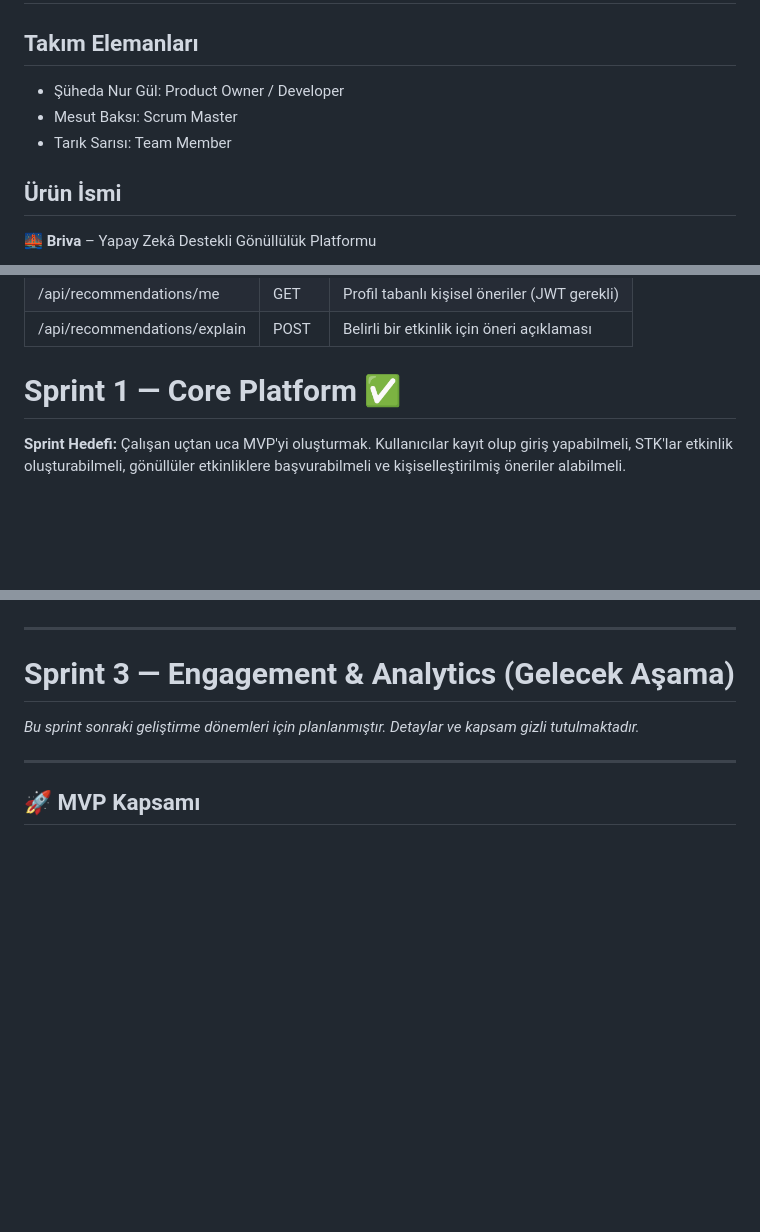
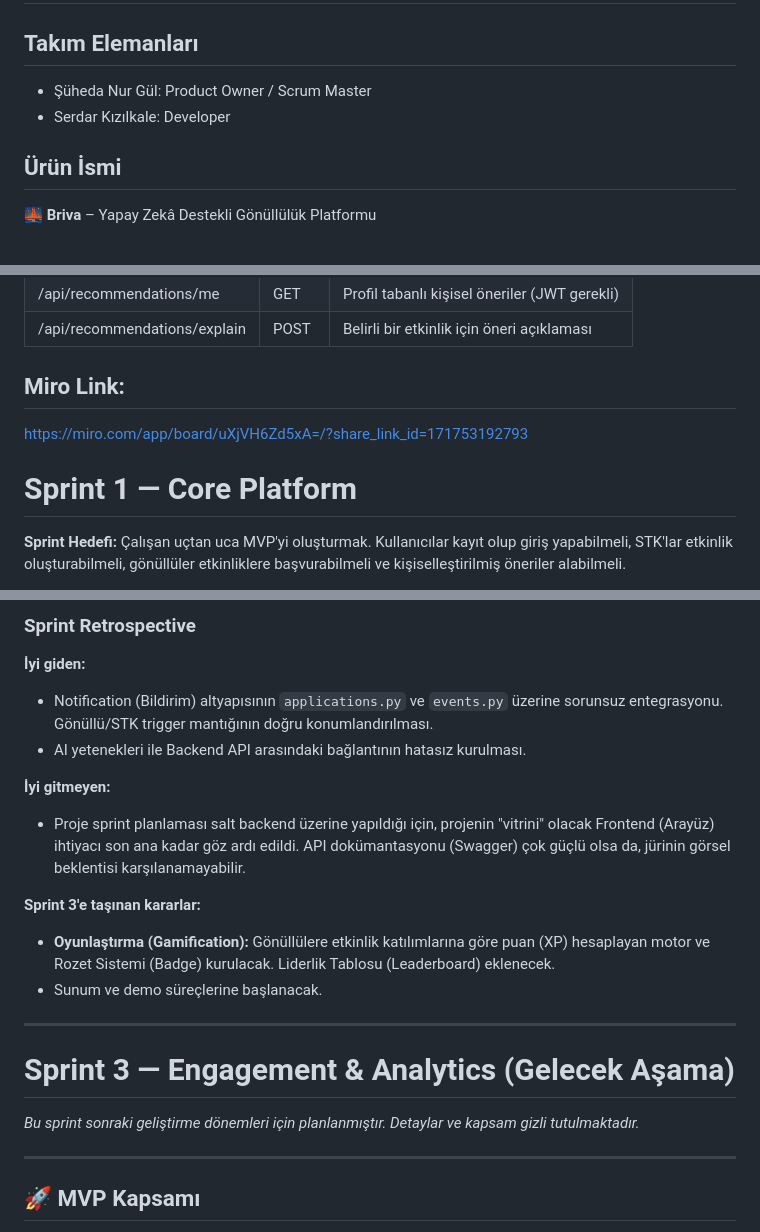
Before and after one commit to SuhedaNur4/Briva, a Markdown page: README.md, 3 parts joined by grey strips. Rendered like a GitHub page; blank space fills up the shorter version.

Commit message:
Enhance Sprint documentation
Added Miro link. Expanded details for Sprint 2, including AI integration and project status.

```diff
--- a/README.md
+++ b/README.md
@@ -6,9 +6,8 @@ Takım 122
 
 ## Takım Elemanları
 
-- Şüheda Nur Gül: Product Owner / Developer
-- Mesut Baksı: Scrum Master
-- Tarık Sarısı: Team Member
+- Şüheda Nur Gül: Product Owner / Scrum Master
+- Serdar Kızılkale: Developer
 
 
 ## Ürün İsmi
@@ -139,7 +138,10 @@ Briva, modüler ve servis tabanlı bir mimari ile tasarlanmıştır. MVP aşamas
 | /api/recommendations/me | GET | Profil tabanlı kişisel öneriler (JWT gerekli) |
 | /api/recommendations/explain | POST | Belirli bir etkinlik için öneri açıklaması |
 
-# Sprint 1 — Core Platform ✅
+## Miro Link:
+https://miro.com/app/board/uXjVH6Zd5xA=/?share_link_id=171753192793
+
+# Sprint 1 — Core Platform
 
 **Sprint Hedefi:** Çalışan uçtan uca MVP'yi oluşturmak. Kullanıcılar kayıt olup giriş yapabilmeli, STK'lar etkinlik oluşturabilmeli, gönüllüler etkinliklere başvurabilmeli ve kişiselleştirilmiş öneriler alabilmeli.
 
@@ -203,3 +257,14 @@ Sprint 1 sonunda çalışan backend API ve Swagger UI mevcuttur. Ekran görünt
+### Sprint Retrospective
+**İyi giden:**
+* Notification (Bildirim) altyapısının `applications.py` ve `events.py` üzerine sorunsuz entegrasyonu. Gönüllü/STK trigger mantığının doğru konumlandırılması.
+* AI yetenekleri ile Backend API arasındaki bağlantının hatasız kurulması.
+
+**İyi gitmeyen:**
+* Proje sprint planlaması salt backend üzerine yapıldığı için, projenin "vitrini" olacak Frontend (Arayüz) ihtiyacı son ana kadar göz ardı edildi. API dokümantasyonu (Swagger) çok güçlü olsa da, jürinin görsel beklentisi karşılanamayabilir.
+
+**Sprint 3'e taşınan kararlar:**
+* **Oyunlaştırma (Gamification):** Gönüllülere etkinlik katılımlarına göre puan (XP) hesaplayan motor ve Rozet Sistemi (Badge) kurulacak. Liderlik Tablosu (Leaderboard) eklenecek.
+* Sunum ve demo süreçlerine başlanacak.
 
 ---
 
```
Also changed, not shown: other parts of README.md (+54 -2 lines).
